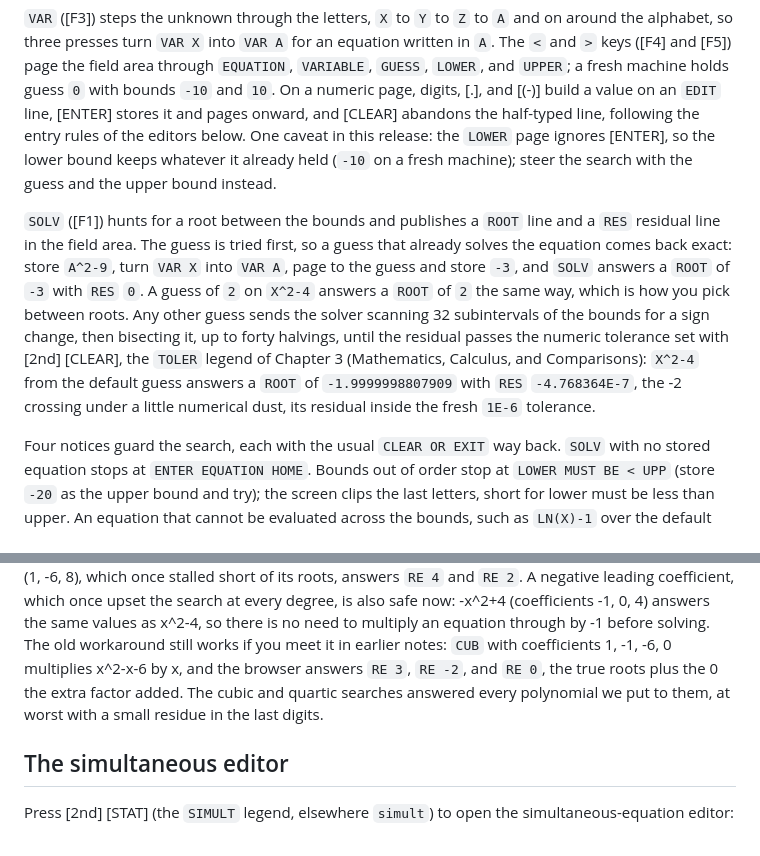
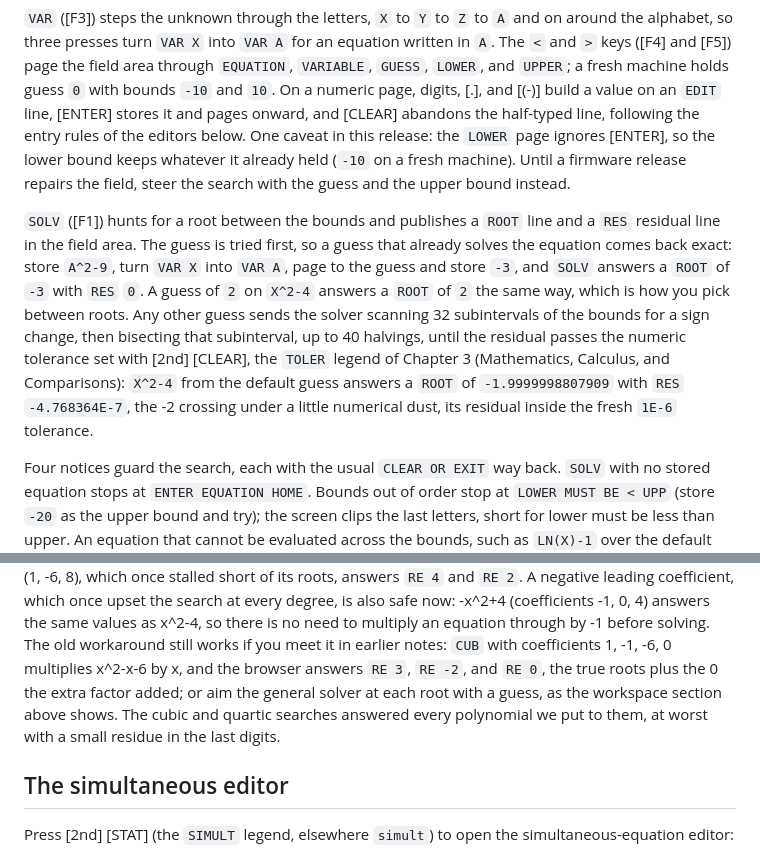
Before and after one commit to chriswilson2020/Free85, a Markdown page: docs/guidebook/14-solving-equations.md, 2 parts joined by grey strips. Rendered like a GitHub page.

Commit message:
Polish chapters 3 and 14
Co-Authored-By: Claude Fable 5 <noreply@anthropic.com>

```diff
--- a/docs/guidebook/14-solving-equations.md
+++ b/docs/guidebook/14-solving-equations.md
@@ -40,8 +40,8 @@ value on an `EDIT` line, [ENTER] stores it and pages onward, and
 [CLEAR] abandons the half-typed line, following the entry rules of the
 editors below. One caveat in this release: the `LOWER` page ignores
 [ENTER], so the lower bound keeps whatever it already held (`-10` on a
-fresh machine); steer the search with the guess and the upper bound
-instead.
+fresh machine). Until a firmware release repairs the field, steer the
+search with the guess and the upper bound instead.
 
 `SOLV` ([F1]) hunts for a root between the bounds and publishes a
 `ROOT` line and a `RES` residual line in the field area. The guess is
@@ -50,13 +50,13 @@ exact: store `A^2-9`, turn `VAR X` into `VAR A`, page to the guess and
 store `-3`, and `SOLV` answers a `ROOT` of `-3` with `RES` `0`. A
 guess of `2` on `X^2-4` answers a `ROOT` of `2` the same way, which is
 how you pick between roots. Any other guess sends the solver scanning
-32 subintervals of the bounds for a sign change, then bisecting it, up
-to forty halvings, until the residual passes the numeric tolerance
-set with [2nd] [CLEAR], the `TOLER` legend of Chapter 3 (Mathematics,
-Calculus, and Comparisons): `X^2-4` from the default guess answers a
-`ROOT` of `-1.9999998807909` with `RES` `-4.768364E-7`, the -2
-crossing under a little numerical dust, its residual inside the fresh
-`1E-6` tolerance.
+32 subintervals of the bounds for a sign change, then bisecting that
+subinterval, up to 40 halvings, until the residual passes the numeric
+tolerance set with [2nd] [CLEAR], the `TOLER` legend of Chapter 3
+(Mathematics, Calculus, and Comparisons): `X^2-4` from the default
+guess answers a `ROOT` of `-1.9999998807909` with `RES`
+`-4.768364E-7`, the -2 crossing under a little numerical dust, its
+residual inside the fresh `1E-6` tolerance.
 
 Four notices guard the search, each with the usual `CLEAR OR EXIT` way
 back. `SOLV` with no stored equation stops at `ENTER EQUATION HOME`.
@@ -151,9 +151,11 @@ the search at every degree, is also safe now: -x^2+4 (coefficients
 multiply an equation through by -1 before solving. The old workaround
 still works if you meet it in earlier notes: `CUB` with coefficients
 1, -1, -6, 0 multiplies x^2-x-6 by x, and the browser answers `RE 3`,
-`RE -2`, and `RE 0`, the true roots plus the 0 the extra factor added.
-The cubic and quartic searches answered every polynomial we put to
-them, at worst with a small residue in the last digits.
+`RE -2`, and `RE 0`, the true roots plus the 0 the extra factor added;
+or aim the general solver at each root with a guess, as the workspace
+section above shows. The cubic and quartic searches answered every
+polynomial we put to them, at worst with a small residue in the last
+digits.
 
 ## The simultaneous editor
 
```
Also changed, not shown: docs/guidebook/03-mathematics.md (+12 -10 lines).
